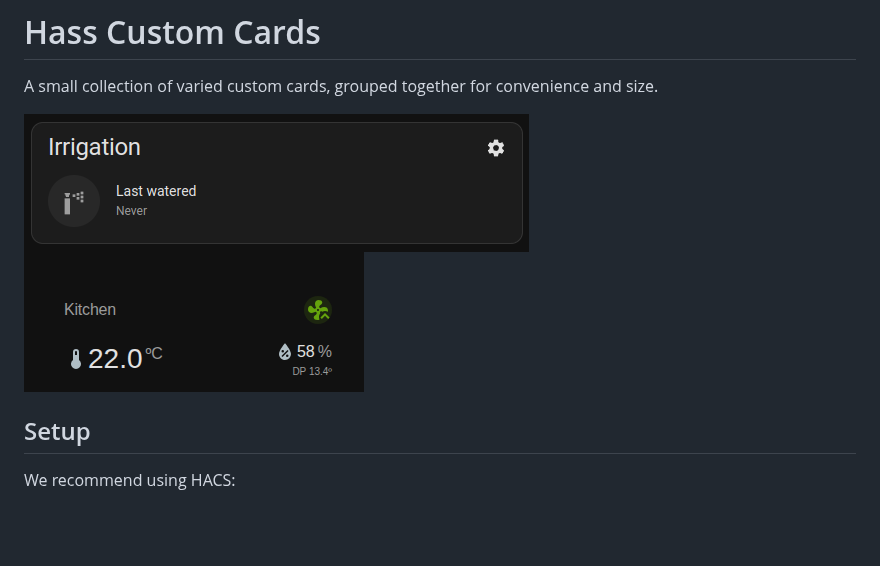
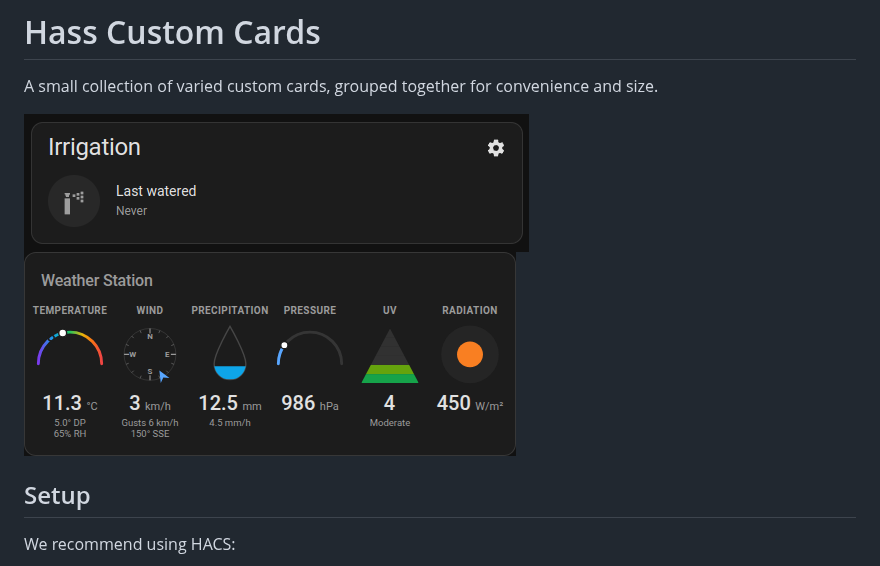
Before and after one commit to mancontr/hass-custom-cards, a Markdown page: README.md, the part around the change. GitHub-like rendering; pictures changed too: docs/temperature-humidity-card.png, docs/weather-station-card.png; blank space fills up the shorter version.

Commit message:
Fix previews

```diff
--- a/README.md
+++ b/README.md
@@ -3,7 +3,7 @@
 A small collection of varied custom cards, grouped together for convenience and size.
 
 ![Screenshot of the sprinklers card](./docs/sprinklers-card.png)
-![Screenshot of the temperature humidity card](./docs/temperature-humidity-card.png)
+![Screenshot of the weather station card](./docs/weather-station-card.png)
 
 ## Setup
 
```
Also changed, not shown: 1 other file.
